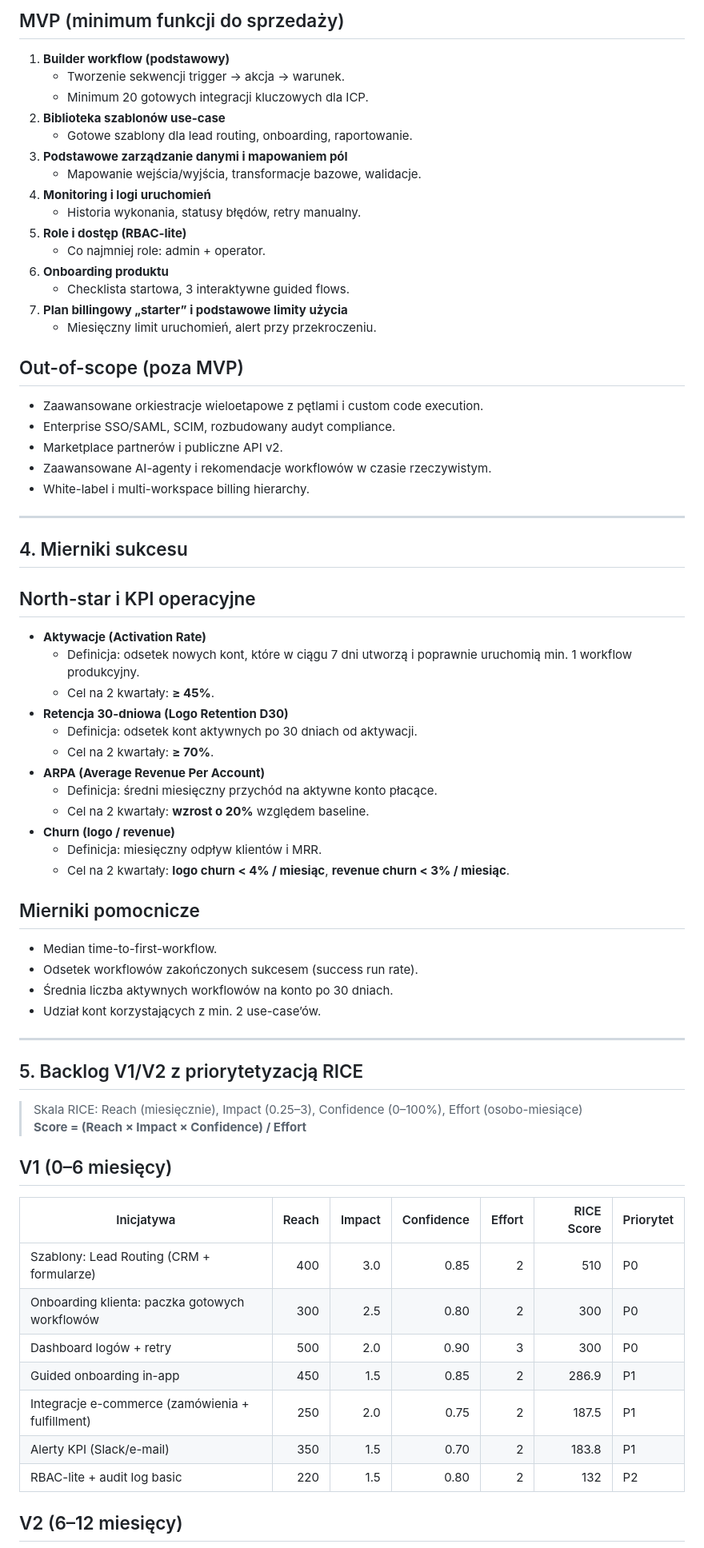
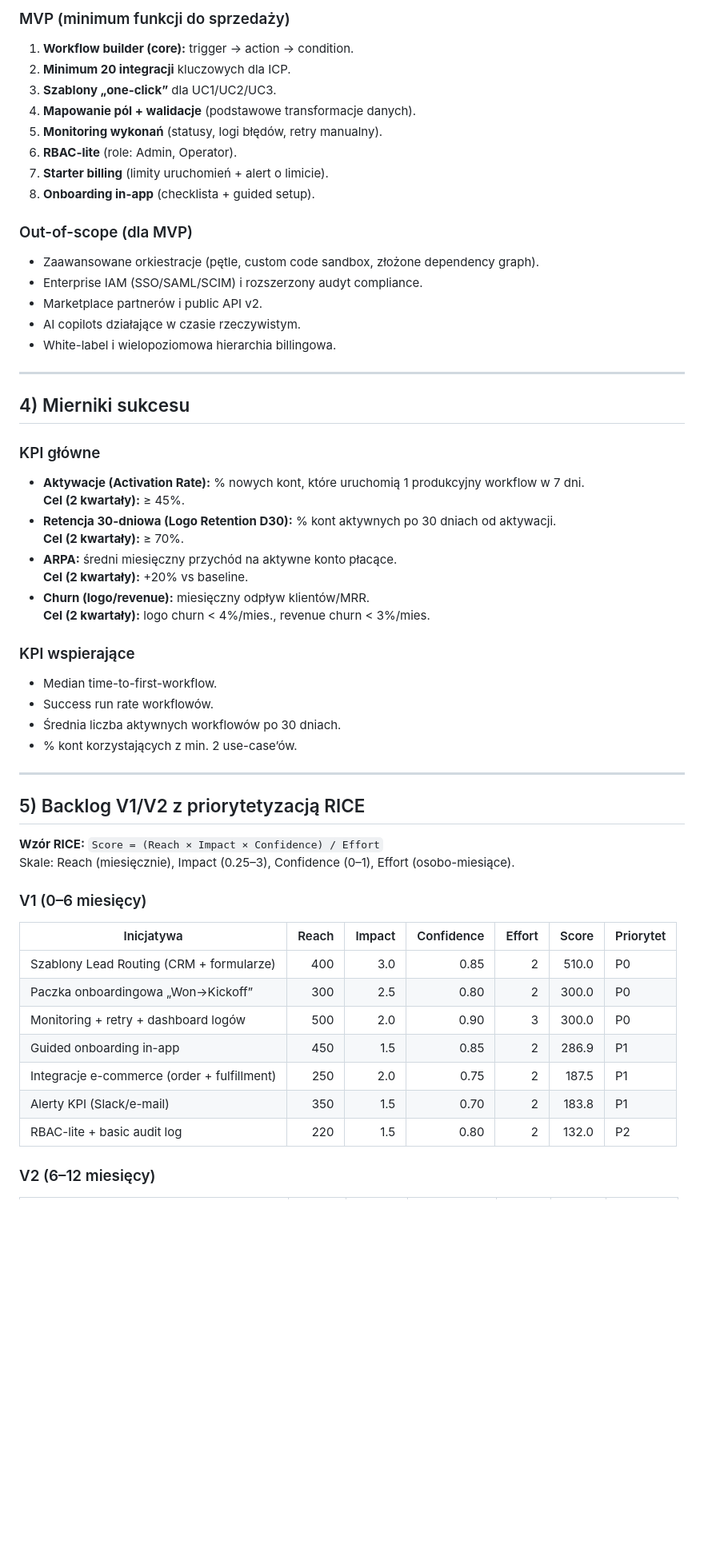
Before and after one commit to patrykos181/n8n, a Markdown page: docs/product/roadmap.md, the part around one of its changes. Shown at 80% size. Rendered like a GitHub page; blank space fills up the shorter version.

Commit message:
docs: refine product roadmap structure and clarity

```diff
--- a/docs/product/roadmap.md
+++ b/docs/product/roadmap.md
@@ -74,70 +56,59 @@
 
-## MVP (minimum funkcji do sprzedaży)
-1. **Builder workflow (podstawowy)**
-   - Tworzenie sekwencji trigger → akcja → warunek.
-   - Minimum 20 gotowych integracji kluczowych dla ICP.
-2. **Biblioteka szablonów use-case**
-   - Gotowe szablony dla lead routing, onboarding, raportowanie.
-3. **Podstawowe zarządzanie danymi i mapowaniem pól**
-   - Mapowanie wejścia/wyjścia, transformacje bazowe, walidacje.
-4. **Monitoring i logi uruchomień**
-   - Historia wykonania, statusy błędów, retry manualny.
-5. **Role i dostęp (RBAC-lite)**
-   - Co najmniej role: admin + operator.
-6. **Onboarding produktu**
-   - Checklista startowa, 3 interaktywne guided flows.
-7. **Plan billingowy „starter” i podstawowe limity użycia**
-   - Miesięczny limit uruchomień, alert przy przekroczeniu.
+### MVP (minimum funkcji do sprzedaży)
+1. **Workflow builder (core):** trigger → action → condition.
+2. **Minimum 20 integracji** kluczowych dla ICP.
+3. **Szablony „one-click”** dla UC1/UC2/UC3.
+4. **Mapowanie pól + walidacje** (podstawowe transformacje danych).
+5. **Monitoring wykonań** (statusy, logi błędów, retry manualny).
+6. **RBAC-lite** (role: Admin, Operator).
+7. **Starter billing** (limity uruchomień + alert o limicie).
+8. **Onboarding in-app** (checklista + guided setup).
 
-## Out-of-scope (poza MVP)
-- Zaawansowane orkiestracje wieloetapowe z pętlami i custom code execution.
-- Enterprise SSO/SAML, SCIM, rozbudowany audyt compliance.
-- Marketplace partnerów i publiczne API v2.
-- Zaawansowane AI-agenty i rekomendacje workflowów w czasie rzeczywistym.
-- White-label i multi-workspace billing hierarchy.
+### Out-of-scope (dla MVP)
+- Zaawansowane orkiestracje (pętle, custom code sandbox, złożone dependency graph).
+- Enterprise IAM (SSO/SAML/SCIM) i rozszerzony audyt compliance.
+- Marketplace partnerów i public API v2.
+- AI copilots działające w czasie rzeczywistym.
+- White-label i wielopoziomowa hierarchia billingowa.
 
 ---
 
-## 4. Mierniki sukcesu
+## 4) Mierniki sukcesu
 
-## North-star i KPI operacyjne
-- **Aktywacje (Activation Rate)**
-  - Definicja: odsetek nowych kont, które w ciągu 7 dni utworzą i poprawnie uruchomią min. 1 workflow produkcyjny.
-  - Cel na 2 kwartały: **≥ 45%**.
-- **Retencja 30-dniowa (Logo Retention D30)**
-  - Definicja: odsetek kont aktywnych po 30 dniach od aktywacji.
-  - Cel na 2 kwartały: **≥ 70%**.
-- **ARPA (Average Revenue Per Account)**
-  - Definicja: średni miesięczny przychód na aktywne konto płacące.
-  - Cel na 2 kwartały: **wzrost o 20%** względem baseline.
-- **Churn (logo / revenue)**
-  - Definicja: miesięczny odpływ klientów i MRR.
-  - Cel na 2 kwartały: **logo churn < 4% / miesiąc**, **revenue churn < 3% / miesiąc**.
+### KPI główne
+- **Aktywacje (Activation Rate):** % nowych kont, które uruchomią 1 produkcyjny workflow w 7 dni.
+  **Cel (2 kwartały):** ≥ 45%.
+- **Retencja 30-dniowa (Logo Retention D30):** % kont aktywnych po 30 dniach od aktywacji.
+  **Cel (2 kwartały):** ≥ 70%.
+- **ARPA:** średni miesięczny przychód na aktywne konto płacące.
+  **Cel (2 kwartały):** +20% vs baseline.
+- **Churn (logo/revenue):** miesięczny odpływ klientów/MRR.
+  **Cel (2 kwartały):** logo churn < 4%/mies., revenue churn < 3%/mies.
 
-## Mierniki pomocnicze
+### KPI wspierające
 - Median time-to-first-workflow.
-- Odsetek workflowów zakończonych sukcesem (success run rate).
-- Średnia liczba aktywnych workflowów na konto po 30 dniach.
-- Udział kont korzystających z min. 2 use-case’ów.
+- Success run rate workflowów.
+- Średnia liczba aktywnych workflowów po 30 dniach.
+- % kont korzystających z min. 2 use-case’ów.
 
 ---
 
-## 5. Backlog V1/V2 z priorytetyzacją RICE
+## 5) Backlog V1/V2 z priorytetyzacją RICE
 
-> Skala RICE: Reach (miesięcznie), Impact (0.25–3), Confidence (0–100%), Effort (osobo-miesiące)
-> **Score = (Reach × Impact × Confidence) / Effort**
+**Wzór RICE:** `Score = (Reach × Impact × Confidence) / Effort`
+Skale: Reach (miesięcznie), Impact (0.25–3), Confidence (0–1), Effort (osobo-miesiące).
 
-## V1 (0–6 miesięcy)
+### V1 (0–6 miesięcy)
 
-| Inicjatywa | Reach | Impact | Confidence | Effort | RICE Score | Priorytet |
+| Inicjatywa | Reach | Impact | Confidence | Effort | Score | Priorytet |
 |---|---:|---:|---:|---:|---:|---|
-| Szablony: Lead Routing (CRM + formularze) | 400 | 3.0 | 0.85 | 2 | 510 | P0 |
-| Onboarding klienta: paczka gotowych workflowów | 300 | 2.5 | 0.80 | 2 | 300 | P0 |
-| Dashboard logów + retry | 500 | 2.0 | 0.90 | 3 | 300 | P0 |
+| Szablony Lead Routing (CRM + formularze) | 400 | 3.0 | 0.85 | 2 | 510.0 | P0 |
+| Paczka onboardingowa „Won→Kickoff” | 300 | 2.5 | 0.80 | 2 | 300.0 | P0 |
+| Monitoring + retry + dashboard logów | 500 | 2.0 | 0.90 | 3 | 300.0 | P0 |
 | Guided onboarding in-app | 450 | 1.5 | 0.85 | 2 | 286.9 | P1 |
-| Integracje e-commerce (zamówienia + fulfillment) | 250 | 2.0 | 0.75 | 2 | 187.5 | P1 |
+| Integracje e-commerce (order + fulfillment) | 250 | 2.0 | 0.75 | 2 | 187.5 | P1 |
 | Alerty KPI (Slack/e-mail) | 350 | 1.5 | 0.70 | 2 | 183.8 | P1 |
-| RBAC-lite + audit log basic | 220 | 1.5 | 0.80 | 2 | 132 | P2 |
+| RBAC-lite + basic audit log | 220 | 1.5 | 0.80 | 2 | 132.0 | P2 |
 
-## V2 (6–12 miesięcy)
+### V2 (6–12 miesięcy)
 
```
Also changed, not shown: other parts of docs/product/roadmap.md (+75 -93 lines).
